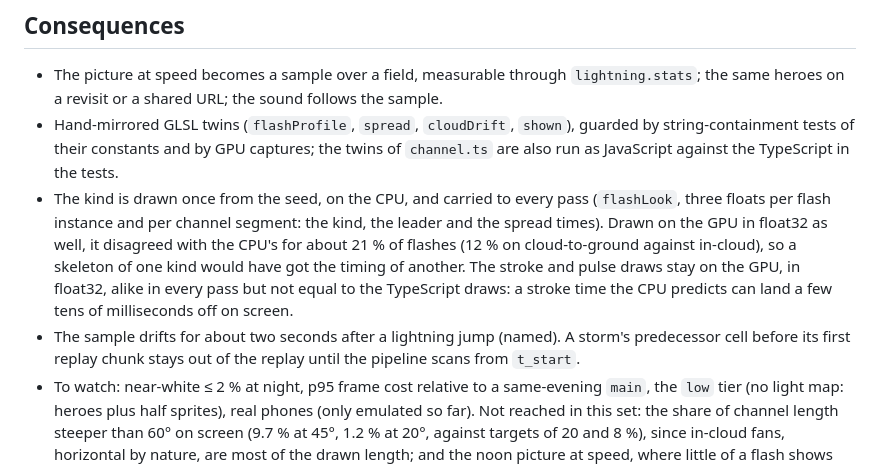
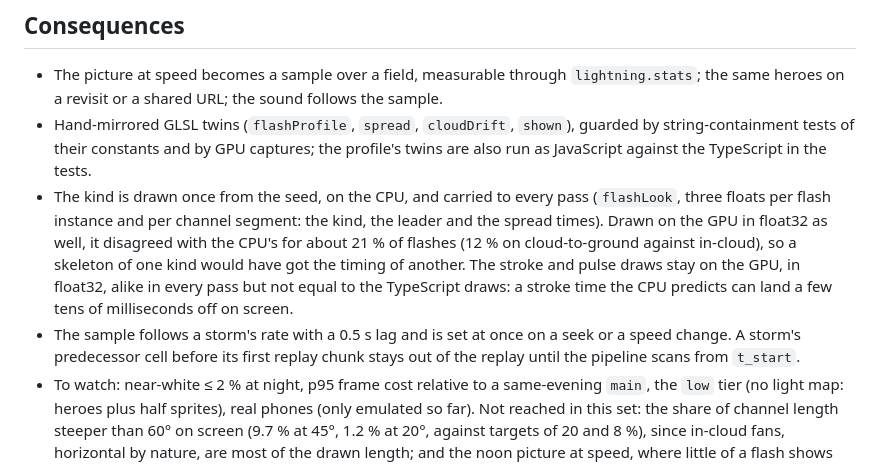
Before and after one commit to pierregc/scintille, a Markdown page: docs/adr/0033-lightning-looks-and-density.md, the part around the change. Drawn GitHub-style.

Commit message:
docs: correct the sample lag and twin tests in ADR 0033

```diff
--- a/docs/adr/0033-lightning-looks-and-density.md
+++ b/docs/adr/0033-lightning-looks-and-density.md
@@ -160,15 +160,15 @@ record.
 - The picture at speed becomes a sample over a field, measurable through `lightning.stats`; the same
   heroes on a revisit or a shared URL; the sound follows the sample.
 - Hand-mirrored GLSL twins (`flashProfile`, `spread`, `cloudDrift`, `shown`), guarded by
-  string-containment tests of their constants and by GPU captures; the twins of `channel.ts` are also
-  run as JavaScript against the TypeScript in the tests.
+  string-containment tests of their constants and by GPU captures; the profile's twins are also run
+  as JavaScript against the TypeScript in the tests.
 - The kind is drawn once from the seed, on the CPU, and carried to every pass (`flashLook`, three floats
   per flash instance and per channel segment: the kind, the leader and the spread times). Drawn on the
   GPU in float32 as well, it disagreed with the CPU's for about 21 % of flashes (12 % on
   cloud-to-ground against in-cloud), so a skeleton of one kind would have got the timing of another.
   The stroke and pulse draws stay on the GPU, in float32, alike in every pass but not equal to the
   TypeScript draws: a stroke time the CPU predicts can land a few tens of milliseconds off on screen.
-- The sample drifts for about two seconds after a lightning jump (named). A storm's predecessor cell
+- The sample follows a storm's rate with a 0.5 s lag and is set at once on a seek or a speed change. A storm's predecessor cell
   before its first replay chunk stays out of the replay until the pipeline scans from `t_start`.
 - To watch: near-white ≤ 2 % at night, p95 frame cost relative to a same-evening `main`, the `low` tier
   (no light map: heroes plus half sprites), real phones (only emulated so far). Not reached in this
```
Also changed, not shown: docs/immersive-view.md (+1 -1 lines).
